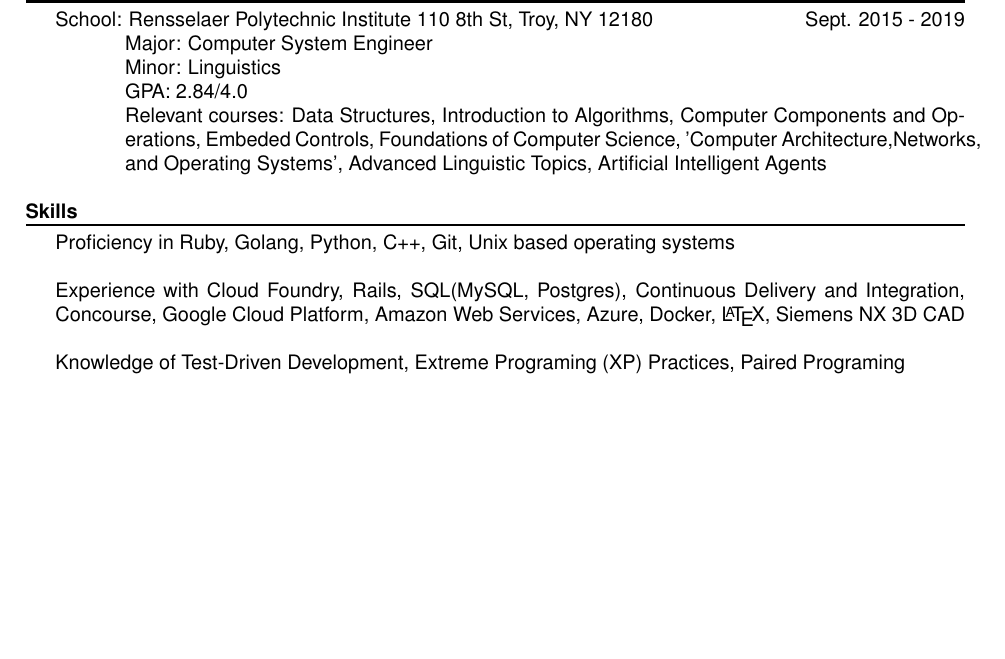
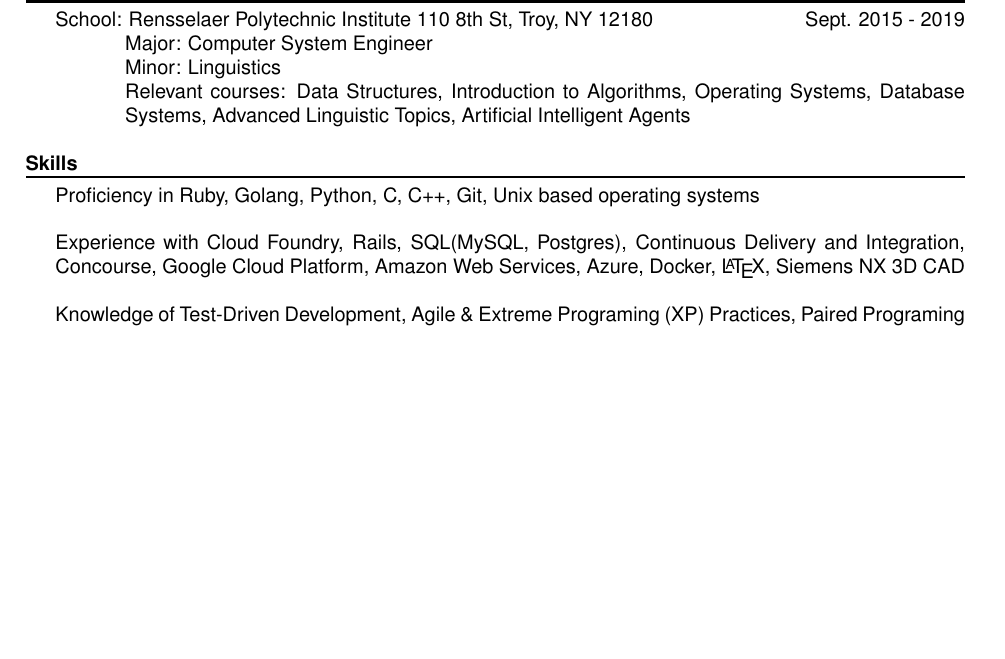
Before and after one commit to ForestEckhardt/Resume, a LaTeX CV (resume.tex): part of the page, cut so that both start at the same text, the shorter picture padded with empty space. Compiled offline with pdfLaTeX.

Commit message:
Made changes

```diff
--- a/resume.tex
+++ b/resume.tex
@@ -84,8 +85,7 @@
 		\setlength{\leftskip}{50pt}
 
 		{\noindent Major: Computer System Engineer\\ Minor: Linguistics\\
-		GPA: 2.84/4.0\\
-		Relevant courses: Data Structures, Introduction to Algorithms, Computer Components and Operations, Embeded Controls, Foundations of Computer Science, 'Computer Architecture,Networks, and Operating Systems', Advanced Linguistic Topics, Artificial Intelligent Agents}\\
+			Relevant courses: Data Structures, Introduction to Algorithms, Operating Systems, Database Systems, Advanced Linguistic Topics, Artificial Intelligent Agents}\\
 
 		\setlength{\leftskip}{0pt}
 
@@ -94,7 +94,7 @@
 
 		\noindent\makebox[\linewidth]{\rule{\textwidth}{1.2pt}}
 
-	Proficiency in Ruby, Golang, Python, C++, Git, Unix based operating systems\\
+		Proficiency in Ruby, Golang, Python, C, C++, Git, Unix based operating systems\\
 
 		\setlength{\leftskip}{15pt}
 
@@ -102,7 +102,7 @@
 
 		\setlength{\leftskip}{0pt}
 
-	Knowledge of Test-Driven Development, Extreme Programing (XP) Practices, Paired Programing\\
+		Knowledge of Test-Driven Development, Agile \& Extreme Programing (XP) Practices, Paired Programing\\
 
 	}
 \end{document}
```
Also changed, not shown: resume.pdf, resume.tex (3 more changed lines). Lines whose indentation alone changed are shown as unchanged.
